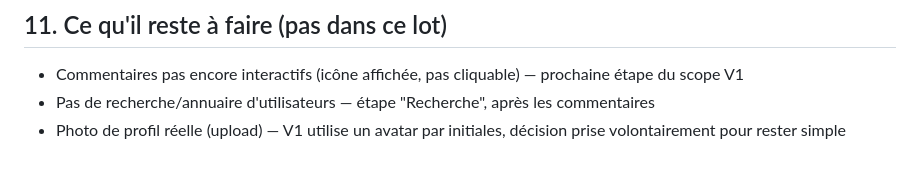
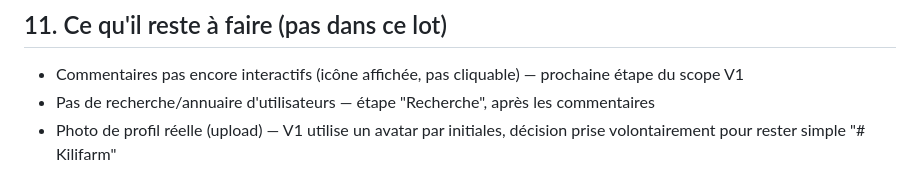
Before and after one commit to pierrelionelsimo/Kilifarm, a Markdown page: README.md, the part around the change. GitHub-like rendering.

```diff
--- a/README.md
+++ b/README.md
@@ -215,3 +215,4 @@ essaies d'aimer un post qui n'est pas le tien.
   après les commentaires
 - Photo de profil réelle (upload) — V1 utilise un avatar par
   initiales, décision prise volontairement pour rester simple
+"# Kilifarm"
```
